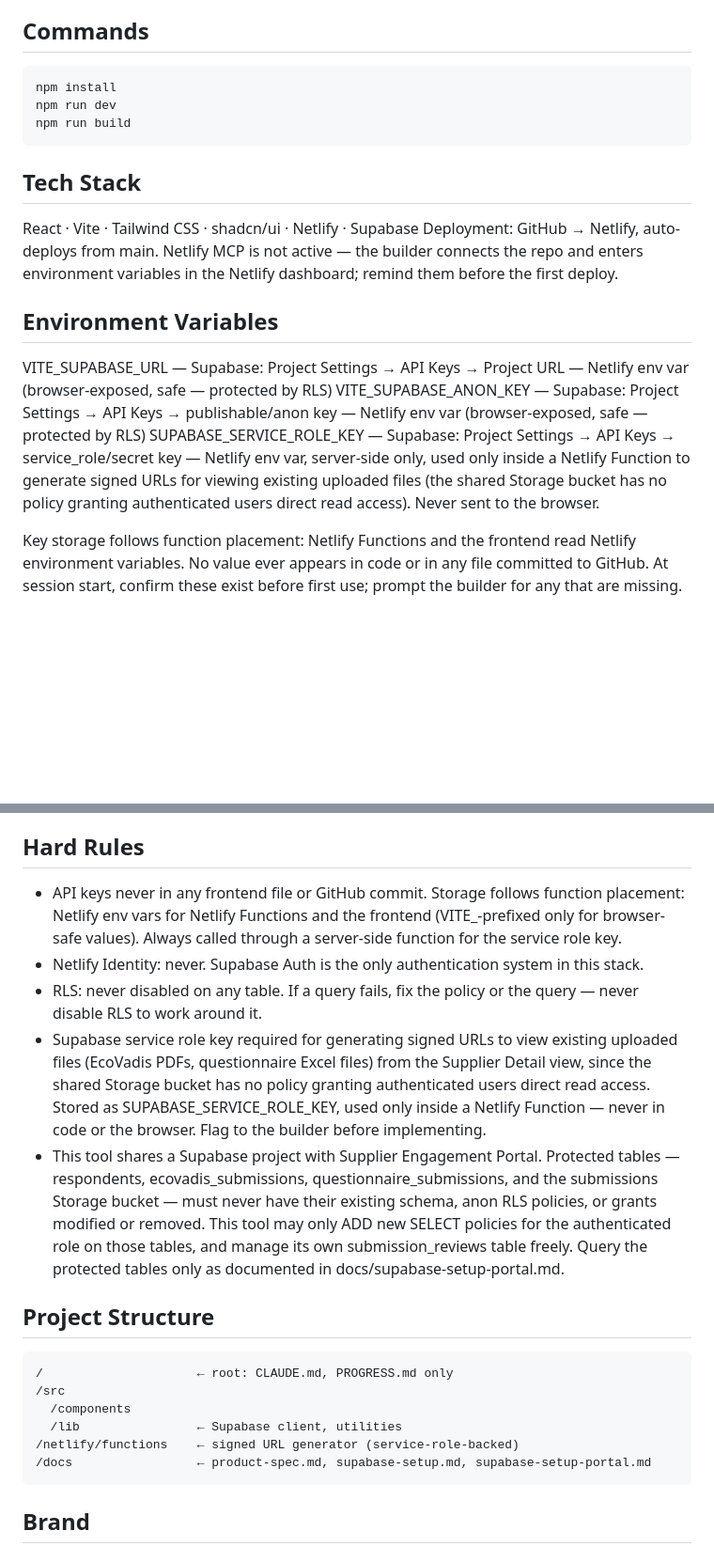
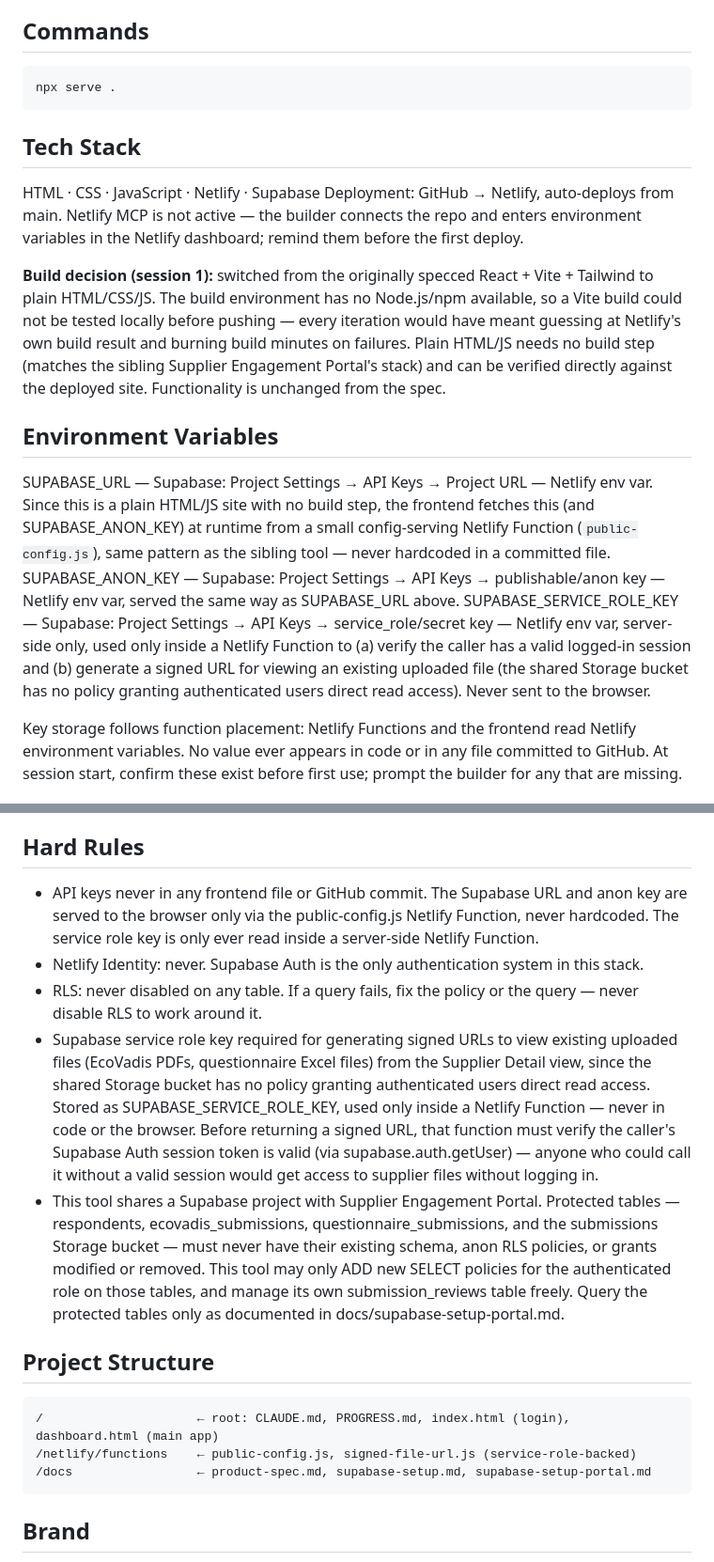
Before and after one commit to lucchiniv-sys/Internal-suppliers-dashboard-, a Markdown page: CLAUDE.md, 2 parts joined by grey strips. Shown at 94% size. Rendered like a GitHub page; blank space fills up the shorter version.

Commit message:
Switch stack from React+Vite+Tailwind to plain HTML/CSS/JS
No Node.js available in the build environment to test a Vite build
locally before pushing to Netlify. Plain HTML/JS needs no build step,
matches the sibling Supplier Engagement Portal's stack, and can be
verified directly against the deployed site. Builder approved -- no
functional change from the spec.

Co-Authored-By: Claude Sonnet 5 <noreply@anthropic.com>

````diff
--- a/CLAUDE.md
+++ b/CLAUDE.md
@@ -30,19 +30,19 @@ PROGRESS.md structure (for the recreate rule): status header (Session / Last upd
 
 ## Commands
 ```
-npm install
-npm run dev
-npm run build
+npx serve .
 ```
 
 ## Tech Stack
-React · Vite · Tailwind CSS · shadcn/ui · Netlify · Supabase
+HTML · CSS · JavaScript · Netlify · Supabase
 Deployment: GitHub → Netlify, auto-deploys from main. Netlify MCP is not active — the builder connects the repo and enters environment variables in the Netlify dashboard; remind them before the first deploy.
 
+**Build decision (session 1):** switched from the originally specced React + Vite + Tailwind to plain HTML/CSS/JS. The build environment has no Node.js/npm available, so a Vite build could not be tested locally before pushing — every iteration would have meant guessing at Netlify's own build result and burning build minutes on failures. Plain HTML/JS needs no build step (matches the sibling Supplier Engagement Portal's stack) and can be verified directly against the deployed site. Functionality is unchanged from the spec.
+
 ## Environment Variables
-VITE_SUPABASE_URL — Supabase: Project Settings → API Keys → Project URL — Netlify env var (browser-exposed, safe — protected by RLS)
-VITE_SUPABASE_ANON_KEY — Supabase: Project Settings → API Keys → publishable/anon key — Netlify env var (browser-exposed, safe — protected by RLS)
-SUPABASE_SERVICE_ROLE_KEY — Supabase: Project Settings → API Keys → service_role/secret key — Netlify env var, server-side only, used only inside a Netlify Function to generate signed URLs for viewing existing uploaded files (the shared Storage bucket has no policy granting authenticated users direct read access). Never sent to the browser.
+SUPABASE_URL — Supabase: Project Settings → API Keys → Project URL — Netlify env var. Since this is a plain HTML/JS site with no build step, the frontend fetches this (and SUPABASE_ANON_KEY) at runtime from a small config-serving Netlify Function (`public-config.js`), same pattern as the sibling tool — never hardcoded in a committed file.
+SUPABASE_ANON_KEY — Supabase: Project Settings → API Keys → publishable/anon key — Netlify env var, served the same way as SUPABASE_URL above.
+SUPABASE_SERVICE_ROLE_KEY — Supabase: Project Settings → API Keys → service_role/secret key — Netlify env var, server-side only, used only inside a Netlify Function to (a) verify the caller has a valid logged-in session and (b) generate a signed URL for viewing an existing uploaded file (the shared Storage bucket has no policy granting authenticated users direct read access). Never sent to the browser.
 
 Key storage follows function placement: Netlify Functions and the frontend read Netlify environment variables. No value ever appears in code or in any file committed to GitHub. At session start, confirm these exist before first use; prompt the builder for any that are missing.
 
@@ -68,19 +68,16 @@ Auth: email and password — invite-only (builder invites team members via the S
 After setup, write docs/supabase-setup.md and update it at every save point that touches the database. It must contain: project name, project ID, project URL, plan, every table with field names and types, RLS policies per table, auth configuration, notes for future sessions, and a last-updated line with date and session number. From the moment it exists, that file is the schema source of truth for this tool (see docs/supabase-setup-portal.md for the sibling tool's part of the shared schema).
 
 ## Hard Rules
-- API keys never in any frontend file or GitHub commit. Storage follows function placement: Netlify env vars for Netlify Functions and the frontend (VITE_-prefixed only for browser-safe values). Always called through a server-side function for the service role key.
+- API keys never in any frontend file or GitHub commit. The Supabase URL and anon key are served to the browser only via the public-config.js Netlify Function, never hardcoded. The service role key is only ever read inside a server-side Netlify Function.
 - Netlify Identity: never. Supabase Auth is the only authentication system in this stack.
 - RLS: never disabled on any table. If a query fails, fix the policy or the query — never disable RLS to work around it.
-- Supabase service role key required for generating signed URLs to view existing uploaded files (EcoVadis PDFs, questionnaire Excel files) from the Supplier Detail view, since the shared Storage bucket has no policy granting authenticated users direct read access. Stored as SUPABASE_SERVICE_ROLE_KEY, used only inside a Netlify Function — never in code or the browser. Flag to the builder before implementing.
+- Supabase service role key required for generating signed URLs to view existing uploaded files (EcoVadis PDFs, questionnaire Excel files) from the Supplier Detail view, since the shared Storage bucket has no policy granting authenticated users direct read access. Stored as SUPABASE_SERVICE_ROLE_KEY, used only inside a Netlify Function — never in code or the browser. Before returning a signed URL, that function must verify the caller's Supabase Auth session token is valid (via supabase.auth.getUser) — anyone who could call it without a valid session would get access to supplier files without logging in.
 - This tool shares a Supabase project with Supplier Engagement Portal. Protected tables — respondents, ecovadis_submissions, questionnaire_submissions, and the submissions Storage bucket — must never have their existing schema, anon RLS policies, or grants modified or removed. This tool may only ADD new SELECT policies for the authenticated role on those tables, and manage its own submission_reviews table freely. Query the protected tables only as documented in docs/supabase-setup-portal.md.
 
 ## Project Structure
 ```
-/                     ← root: CLAUDE.md, PROGRESS.md only
-/src
-  /components
-  /lib                ← Supabase client, utilities
-/netlify/functions    ← signed URL generator (service-role-backed)
+/                     ← root: CLAUDE.md, PROGRESS.md, index.html (login), dashboard.html (main app)
+/netlify/functions    ← public-config.js, signed-file-url.js (service-role-backed)
 /docs                 ← product-spec.md, supabase-setup.md, supabase-setup-portal.md
 ```
 
````
Also changed, not shown: PROGRESS.md (+1 -0 lines).
